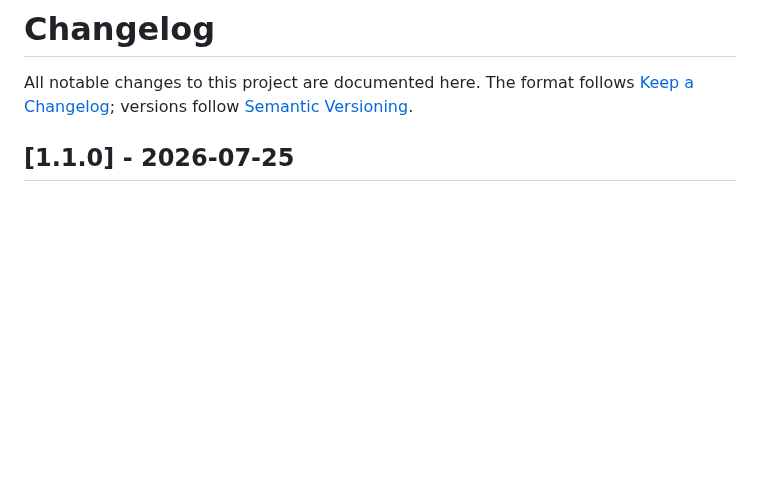
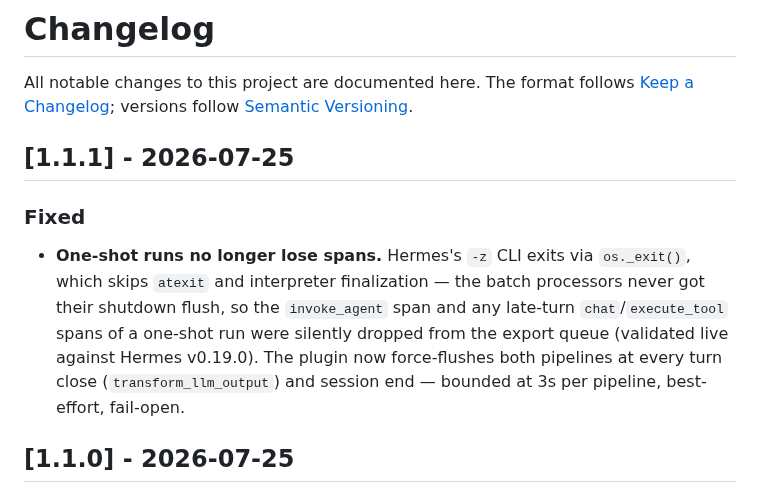
Before and after one commit to Mandark-droid/hermes-otel-plugin, a Markdown page: CHANGELOG.md, the part around the change. Rendered like a GitHub page; blank space fills up the shorter version.

```diff
--- a/CHANGELOG.md
+++ b/CHANGELOG.md
@@ -3,6 +3,18 @@
 All notable changes to this project are documented here. The format follows
 [Keep a Changelog](https://keepachangelog.com/en/1.1.0/); versions follow
 [Semantic Versioning](https://semver.org/).
+
+## [1.1.1] - 2026-07-25
+
+### Fixed
+- **One-shot runs no longer lose spans.** Hermes's `-z` CLI exits via
+  `os._exit()`, which skips `atexit` and interpreter finalization — the batch
+  processors never got their shutdown flush, so the `invoke_agent` span and
+  any late-turn `chat`/`execute_tool` spans of a one-shot run were silently
+  dropped from the export queue (validated live against Hermes v0.19.0). The
+  plugin now force-flushes both pipelines at every turn close
+  (`transform_llm_output`) and session end — bounded at 3s per pipeline,
+  best-effort, fail-open.
 
 ## [1.1.0] - 2026-07-25
 
```
Also changed, not shown: README.md (+1 -1 lines), docs/img/hermes-grafana-trace.png, docs/img/hermes-jaeger-waterfall.png, 5 other files.
